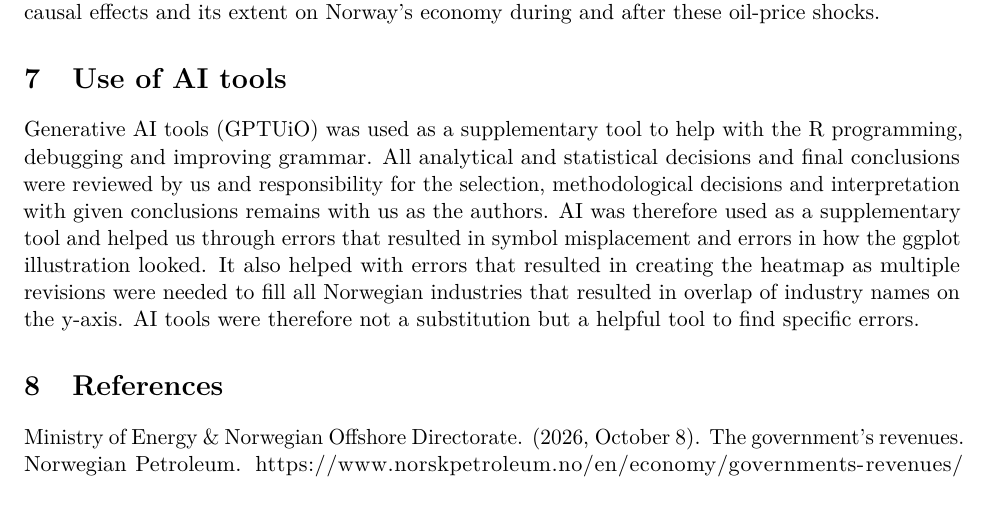
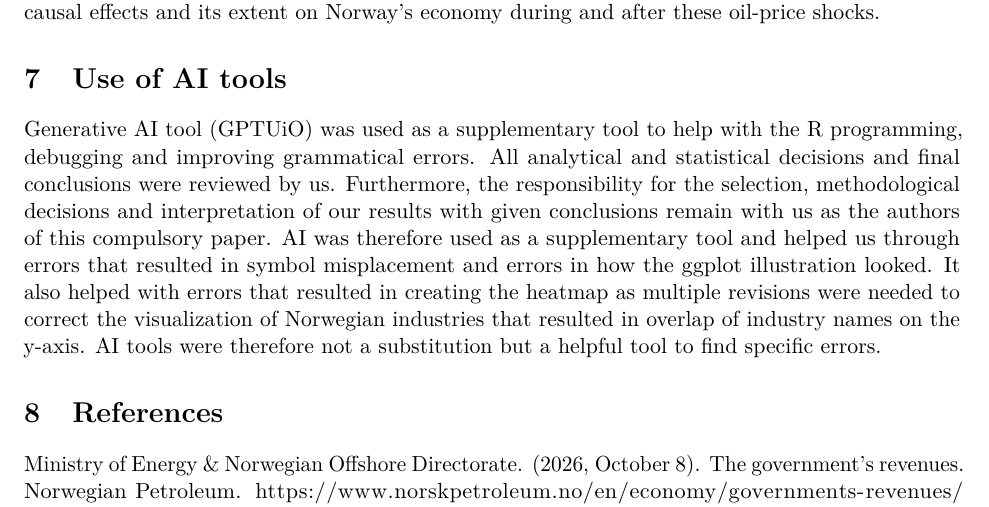
Before and after one commit to Tonystankyy/ECON4170, an R Markdown document (ECON4170.rmd): part of page 10 of 10, cut so that both start at the same text. Rendered offline with R 4.5, knitr and Pandoc, then LaTeX, with nearby package versions; some code elsewhere in the file could not run offline.

Commit message:
Update ECON4170.rmd

```diff
--- a/ECON4170.rmd
+++ b/ECON4170.rmd
@@ -1630,7 +1630,7 @@ This analysis investigated the relationship between BRENT crude oil-price shocks
 Overall, our analysis provides a foundation on understanding how wage developments varied across Norwegian industries and regions during the 2014 and 2020 oil-price shocks. However, further research would be necessary to assess the statistical significance of any causal effects and its extent on Norway's economy during and after these oil-price shocks.
 
 # Use of AI tools
-Generative AI tools (GPTUiO) was used as a supplementary tool to help with the R programming, debugging and improving grammar. All analytical and statistical decisions and final conclusions were reviewed by us and responsibility for the selection, methodological decisions and interpretation with given conclusions remains with us as the authors. AI was therefore used as a supplementary tool and helped us through errors that resulted in symbol misplacement and errors in how the ggplot illustration looked.  It also helped with errors that resulted in creating the heatmap as multiple revisions were needed to fill all Norwegian industries that resulted in overlap of industry names on the y-axis. AI tools were therefore not a substitution but a helpful tool to find specific errors.
+Generative AI tool (GPTUiO) was used as a supplementary tool to help with the R programming, debugging and improving grammatical errors. All analytical and statistical decisions and final conclusions were reviewed by us. Furthermore, the responsibility for the selection, methodological decisions and interpretation of our results with given conclusions remain with us as the authors of this compulsory paper. AI was therefore used as a supplementary tool and helped us through errors that resulted in symbol misplacement and errors in how the ggplot illustration looked.  It also helped with errors that resulted in creating the heatmap as multiple revisions were needed to correct the visualization of Norwegian industries that resulted in overlap of industry names on the y-axis. AI tools were therefore not a substitution but a helpful tool to find specific errors.
 
 # References
 Ministry of Energy & Norwegian Offshore Directorate. (2026, October 8). The government's revenues. Norwegian Petroleum. https://www.norskpetroleum.no/en/economy/governments-revenues/
```
